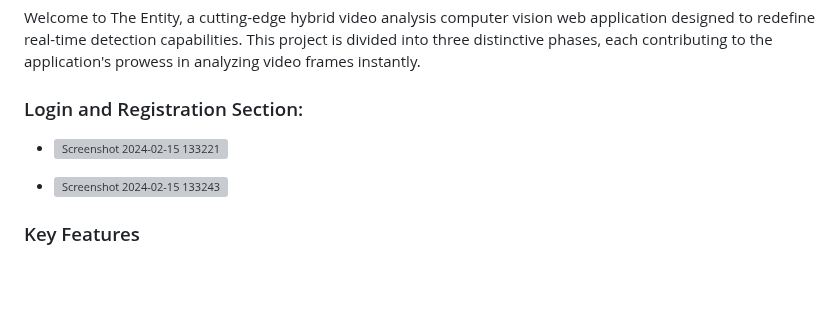
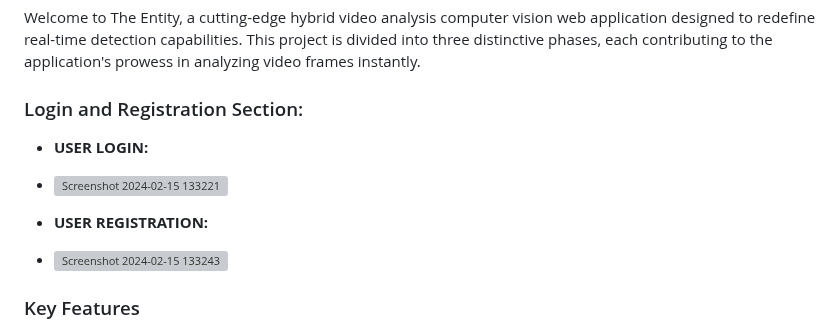
Before and after one commit to ArupSankarRoy/THE-ENTITY, a Markdown page: README.md, the part around the change. GitHub-like rendering; blank space fills up the shorter version; grey boxes are pictures that could not be loaded.

```diff
--- a/README.md
+++ b/README.md
@@ -6,9 +6,10 @@
 Welcome to The Entity, a cutting-edge hybrid video analysis computer vision web application designed to redefine real-time detection capabilities. This project is divided into three distinctive phases, each contributing to the application's prowess in analyzing video frames instantly.
 
 ### Login and Registration Section:
-
+-   **USER LOGIN:**
 -   ![Screenshot 2024-02-15 133221](https://github.com/ArupSankarRoy/THE-ENTITY/assets/115450599/69610d2c-2d20-4c8b-99e0-05dc0146d0e7)
 
+-   **USER REGISTRATION:**
 -   ![Screenshot 2024-02-15 133243](https://github.com/ArupSankarRoy/THE-ENTITY/assets/115450599/a202c0fe-79c2-45e8-80f5-b729283d9e98)
 
 ### Key Features
```
